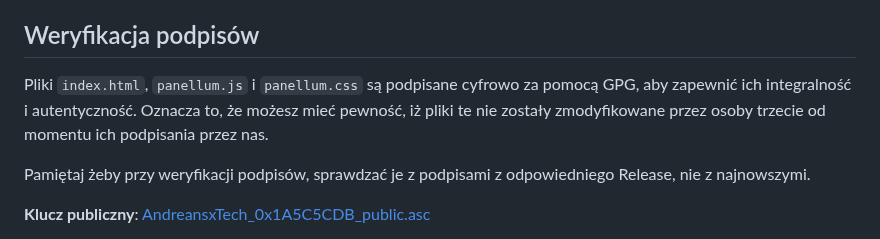
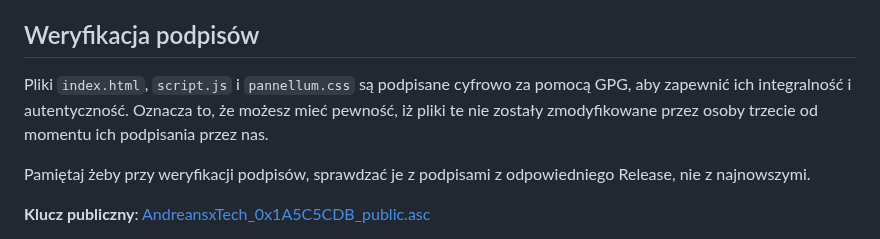
Before and after one commit to Andreansx/Staszic360, a Markdown page: README.md, the part around the change. Rendered like a GitHub page.

Commit message:
updating readme
Signed-off-by: AndreansxTech <koliberekart@icloud.com>

```diff
--- a/README.md
+++ b/README.md
@@ -82,7 +82,7 @@ Nasza strona wirtualnego spaceru zawiera wbudowane opcje dostępności, aby popr
 
 ## Weryfikacja podpisów
 
-Pliki `index.html`, `panellum.js` i `panellum.css` są podpisane cyfrowo za pomocą GPG, aby zapewnić ich integralność i autentyczność. Oznacza to, że możesz mieć pewność, iż pliki te nie zostały zmodyfikowane przez osoby trzecie od momentu ich podpisania przez nas.</br>
+Pliki `index.html`, `script.js` i `pannellum.css` są podpisane cyfrowo za pomocą GPG, aby zapewnić ich integralność i autentyczność. Oznacza to, że możesz mieć pewność, iż pliki te nie zostały zmodyfikowane przez osoby trzecie od momentu ich podpisania przez nas.</br>
 
 Pamiętaj żeby przy weryfikacji podpisów, sprawdzać je z podpisami z odpowiedniego Release, nie z najnowszymi.
 
```
